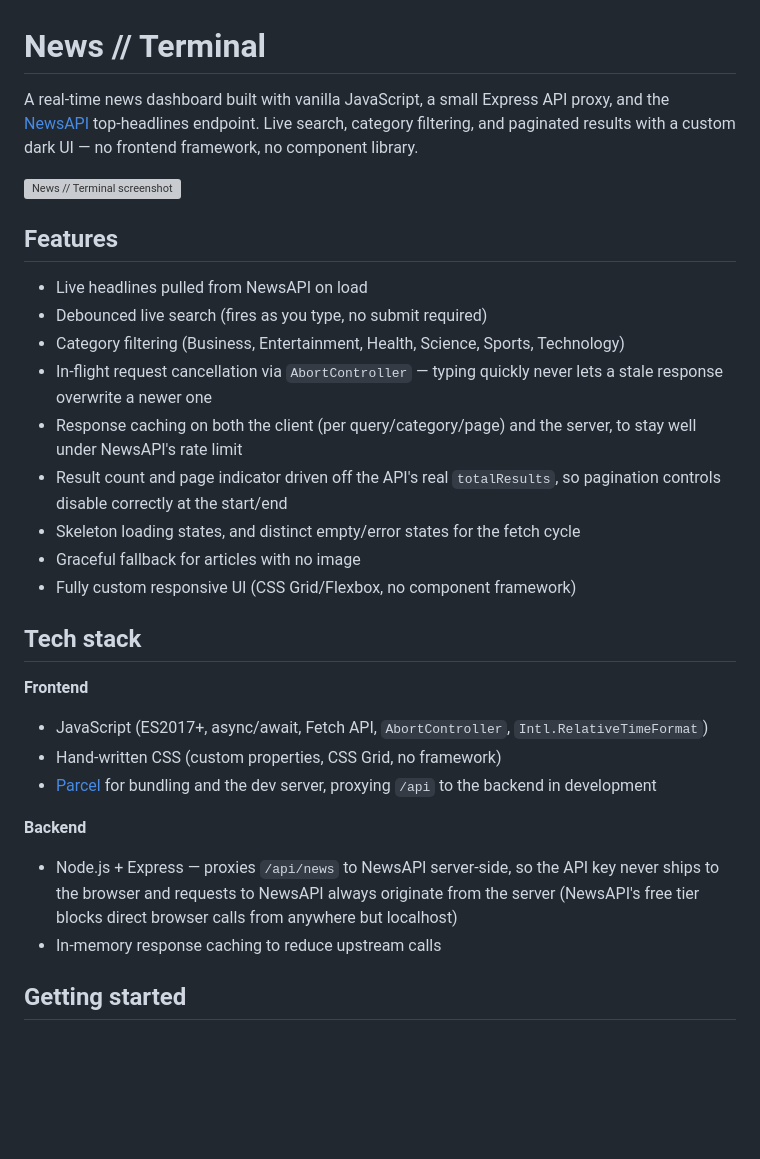
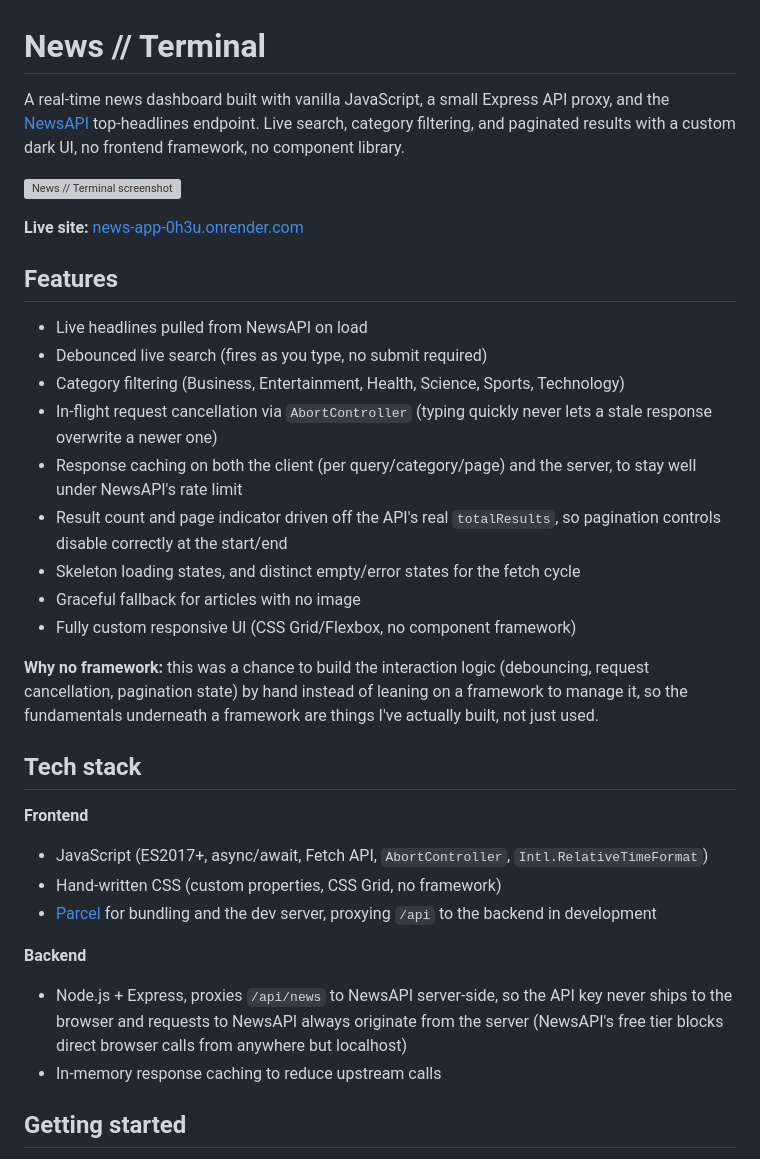
Before and after one commit to aventurina/news-app, a Markdown page: README.md, the part around one of its changes. GitHub-like rendering; blank space fills up the shorter version; grey boxes are pictures that could not be loaded.

Commit message:
Add live site link and align README with style guide

```diff
--- a/README.md
+++ b/README.md
@@ -1,20 +1,24 @@
 # News // Terminal
 
-A real-time news dashboard built with vanilla JavaScript, a small Express API proxy, and the [NewsAPI](https://newsapi.org/) top-headlines endpoint. Live search, category filtering, and paginated results with a custom dark UI — no frontend framework, no component library.
+A real-time news dashboard built with vanilla JavaScript, a small Express API proxy, and the [NewsAPI](https://newsapi.org/) top-headlines endpoint. Live search, category filtering, and paginated results with a custom dark UI, no frontend framework, no component library.
 
 ![News // Terminal screenshot](docs/screenshot-news-app.png)
+
+**Live site:** [news-app-0h3u.onrender.com](https://news-app-0h3u.onrender.com/)
 
 ## Features
 
 - Live headlines pulled from NewsAPI on load
 - Debounced live search (fires as you type, no submit required)
 - Category filtering (Business, Entertainment, Health, Science, Sports, Technology)
-- In-flight request cancellation via `AbortController` — typing quickly never lets a stale response overwrite a newer one
+- In-flight request cancellation via `AbortController` (typing quickly never lets a stale response overwrite a newer one)
 - Response caching on both the client (per query/category/page) and the server, to stay well under NewsAPI's rate limit
 - Result count and page indicator driven off the API's real `totalResults`, so pagination controls disable correctly at the start/end
 - Skeleton loading states, and distinct empty/error states for the fetch cycle
 - Graceful fallback for articles with no image
 - Fully custom responsive UI (CSS Grid/Flexbox, no component framework)
+
+**Why no framework:** this was a chance to build the interaction logic (debouncing, request cancellation, pagination state) by hand instead of leaning on a framework to manage it, so the fundamentals underneath a framework are things I've actually built, not just used.
 
 ## Tech stack
 
@@ -24,7 +28,7 @@ A real-time news dashboard built with vanilla JavaScript, a small Express API pr
 - [Parcel](https://parceljs.org/) for bundling and the dev server, proxying `/api` to the backend in development
 
 **Backend**
-- Node.js + Express — proxies `/api/news` to NewsAPI server-side, so the API key never ships to the browser and requests to NewsAPI always originate from the server (NewsAPI's free tier blocks direct browser calls from anywhere but localhost)
+- Node.js + Express, proxies `/api/news` to NewsAPI server-side, so the API key never ships to the browser and requests to NewsAPI always originate from the server (NewsAPI's free tier blocks direct browser calls from anywhere but localhost)
 - In-memory response caching to reduce upstream calls
 
 ## Getting started
```
Also changed, not shown: other parts of README.md (+2 -2 lines).
